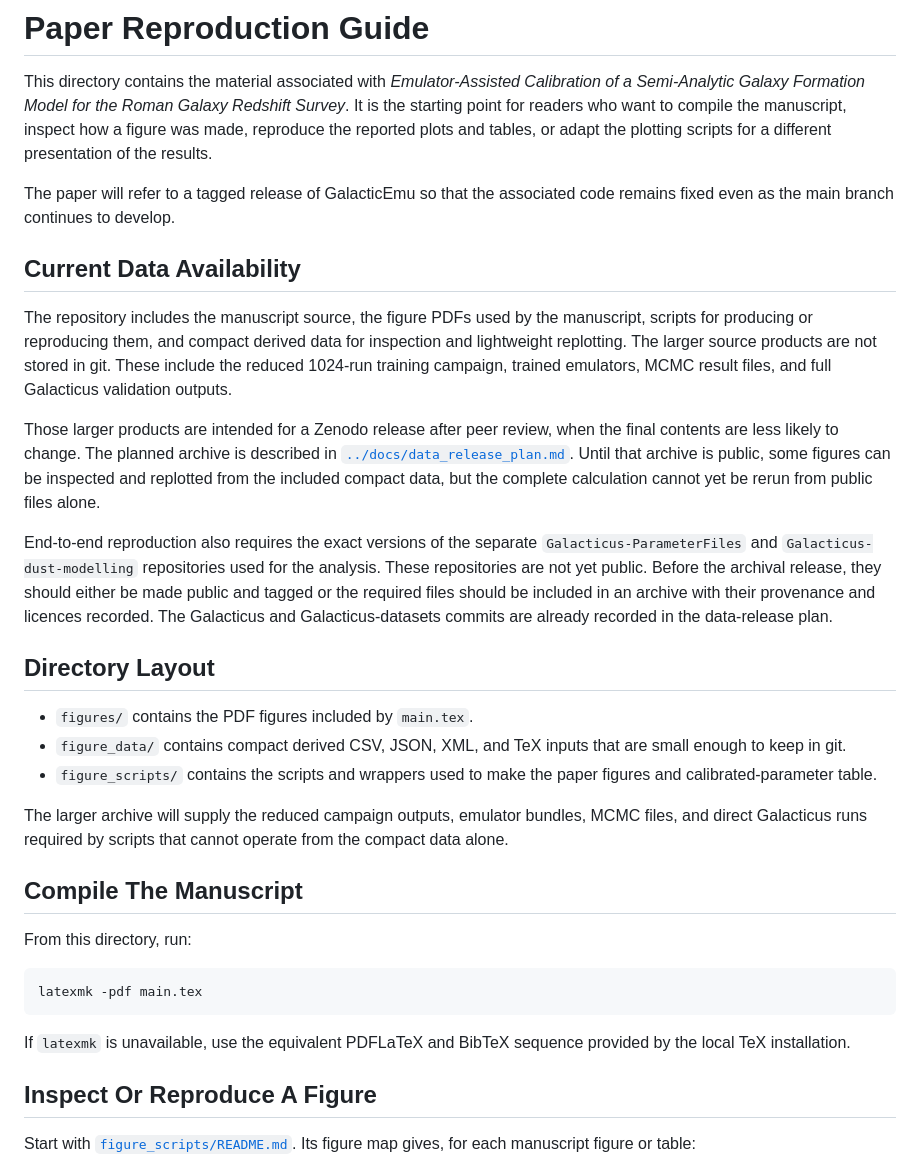
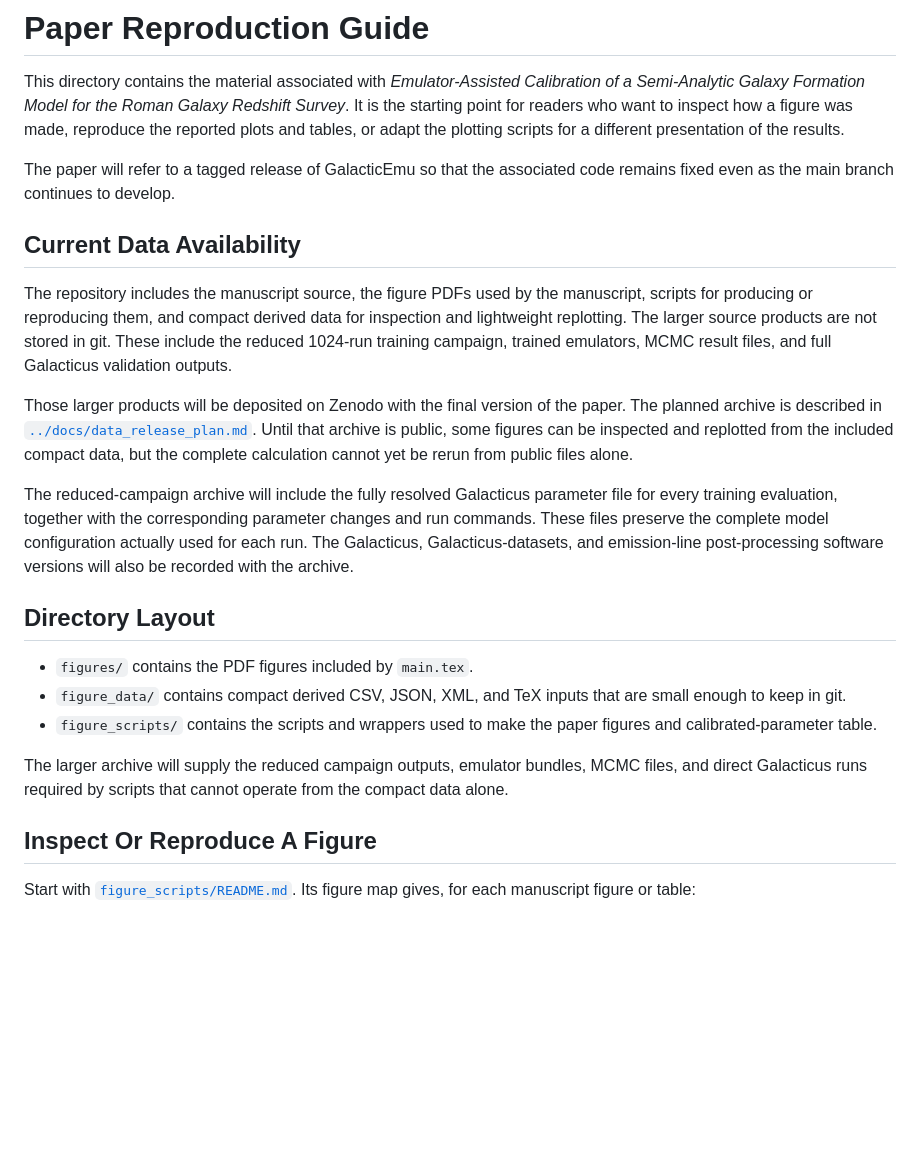
Before and after one commit to Andrew-Robertson/Galacticus-emulation, a Markdown page: paper/README.md, the part around the change. Rendered like a GitHub page; blank space fills up the shorter version.

Commit message:
Refine paper reproduction guide

````diff
--- a/paper/README.md
+++ b/paper/README.md
@@ -3,9 +3,8 @@
 This directory contains the material associated with
 *Emulator-Assisted Calibration of a Semi-Analytic Galaxy Formation Model for
 the Roman Galaxy Redshift Survey*. It is the starting point for readers who
-want to compile the manuscript, inspect how a figure was made, reproduce the
-reported plots and tables, or adapt the plotting scripts for a different
-presentation of the results.
+want to inspect how a figure was made, reproduce the reported plots and tables,
+or adapt the plotting scripts for a different presentation of the results.
 
 The paper will refer to a tagged release of GalacticEmu so that the associated
 code remains fixed even as the main branch continues to develop.
@@ -18,20 +17,19 @@ for inspection and lightweight replotting. The larger source products are not
 stored in git. These include the reduced 1024-run training campaign, trained
 emulators, MCMC result files, and full Galacticus validation outputs.
 
-Those larger products are intended for a Zenodo release after peer review,
-when the final contents are less likely to change. The planned archive is
-described in [`../docs/data_release_plan.md`](../docs/data_release_plan.md).
-Until that archive is public, some figures can be inspected and replotted from
-the included compact data, but the complete calculation cannot yet be rerun
-from public files alone.
+Those larger products will be deposited on Zenodo with the final version of the
+paper. The planned archive is described in
+[`../docs/data_release_plan.md`](../docs/data_release_plan.md). Until that
+archive is public, some figures can be inspected and replotted from the
+included compact data, but the complete calculation cannot yet be rerun from
+public files alone.
 
-End-to-end reproduction also requires the exact versions of the separate
-`Galacticus-ParameterFiles` and `Galacticus-dust-modelling` repositories used
-for the analysis. These repositories are not yet public. Before the archival
-release, they should either be made public and tagged or the required files
-should be included in an archive with their provenance and licences recorded.
-The Galacticus and Galacticus-datasets commits are already recorded in the
-data-release plan.
+The reduced-campaign archive will include the fully resolved Galacticus
+parameter file for every training evaluation, together with the corresponding
+parameter changes and run commands. These files preserve the complete model
+configuration actually used for each run. The Galacticus,
+Galacticus-datasets, and emission-line post-processing software versions will
+also be recorded with the archive.
 
 ## Directory Layout
 
@@ -44,17 +42,6 @@ data-release plan.
 The larger archive will supply the reduced campaign outputs, emulator bundles,
 MCMC files, and direct Galacticus runs required by scripts that cannot operate
 from the compact data alone.
-
-## Compile The Manuscript
-
-From this directory, run:
-
-```bash
-latexmk -pdf main.tex
-```
-
-If `latexmk` is unavailable, use the equivalent PDFLaTeX and BibTeX sequence
-provided by the local TeX installation.
 
 ## Inspect Or Reproduce A Figure
 
````
